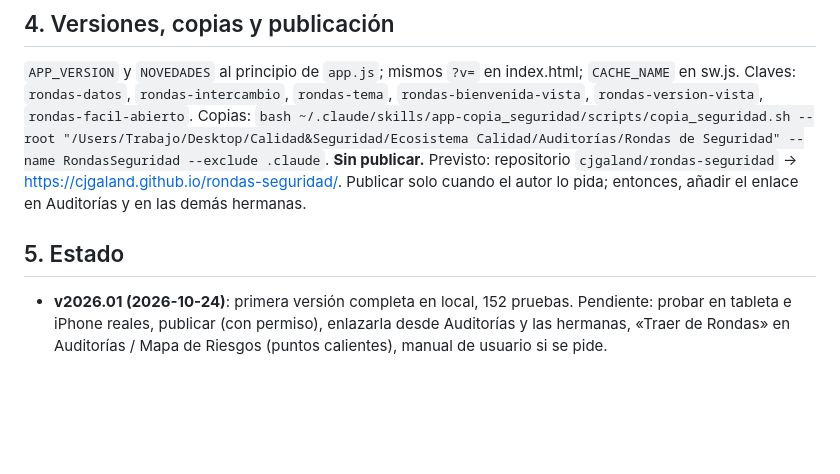
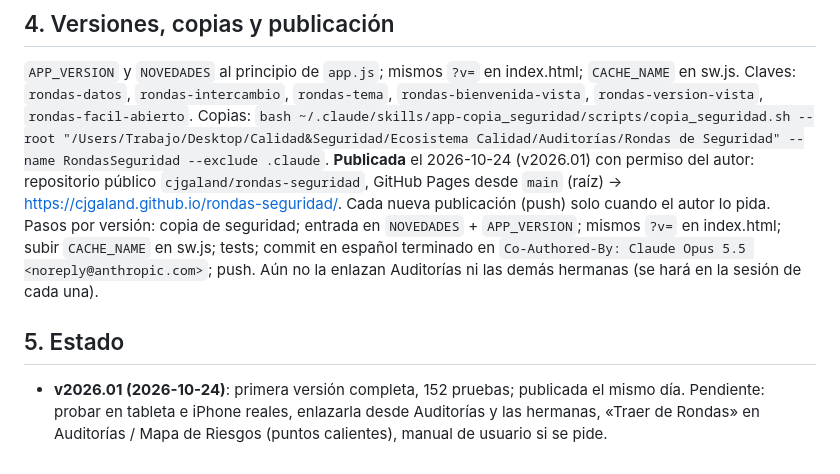
Before and after one commit to cjgaland/rondas-seguridad, a Markdown page: CLAUDE.md, the part around the change. Rendered like a GitHub page; blank space fills up the shorter version.

Commit message:
Publicación v2026.01 en GitHub Pages: CLAUDE.md al día
Co-Authored-By: Claude Opus 5.5 <noreply@anthropic.com>

```diff
--- a/CLAUDE.md
+++ b/CLAUDE.md
@@ -31,7 +31,7 @@ Puerto **8772**: `cd "/Users/Trabajo/Desktop/Calidad&Seguridad/Ecosistema Calida
 ## 4. Versiones, copias y publicación
 `APP_VERSION` y `NOVEDADES` al principio de `app.js`; mismos `?v=` en index.html; `CACHE_NAME` en sw.js. Claves: `rondas-datos`, `rondas-intercambio`, `rondas-tema`, `rondas-bienvenida-vista`, `rondas-version-vista`, `rondas-facil-abierto`.
 Copias: `bash ~/.claude/skills/app-copia_seguridad/scripts/copia_seguridad.sh --root "/Users/Trabajo/Desktop/Calidad&Seguridad/Ecosistema Calidad/Auditorías/Rondas de Seguridad" --name RondasSeguridad --exclude .claude`.
-**Sin publicar.** Previsto: repositorio `cjgaland/rondas-seguridad` → https://cjgaland.github.io/rondas-seguridad/. Publicar solo cuando el autor lo pida; entonces, añadir el enlace en Auditorías y en las demás hermanas.
+**Publicada** el 2026-10-24 (v2026.01) con permiso del autor: repositorio público `cjgaland/rondas-seguridad`, GitHub Pages desde `main` (raíz) → https://cjgaland.github.io/rondas-seguridad/. Cada nueva publicación (push) solo cuando el autor lo pida. Pasos por versión: copia de seguridad; entrada en `NOVEDADES` + `APP_VERSION`; mismos `?v=` en index.html; subir `CACHE_NAME` en sw.js; tests; commit en español terminado en `Co-Authored-By: Claude Opus 5.5 <noreply@anthropic.com>`; push. Aún no la enlazan Auditorías ni las demás hermanas (se hará en la sesión de cada una).
 
 ## 5. Estado
-- **v2026.01 (2026-10-24)**: primera versión completa en local, 152 pruebas. Pendiente: probar en tableta e iPhone reales, publicar (con permiso), enlazarla desde Auditorías y las hermanas, «Traer de Rondas» en Auditorías / Mapa de Riesgos (puntos calientes), manual de usuario si se pide.
+- **v2026.01 (2026-10-24)**: primera versión completa, 152 pruebas; publicada el mismo día. Pendiente: probar en tableta e iPhone reales, enlazarla desde Auditorías y las hermanas, «Traer de Rondas» en Auditorías / Mapa de Riesgos (puntos calientes), manual de usuario si se pide.
```
